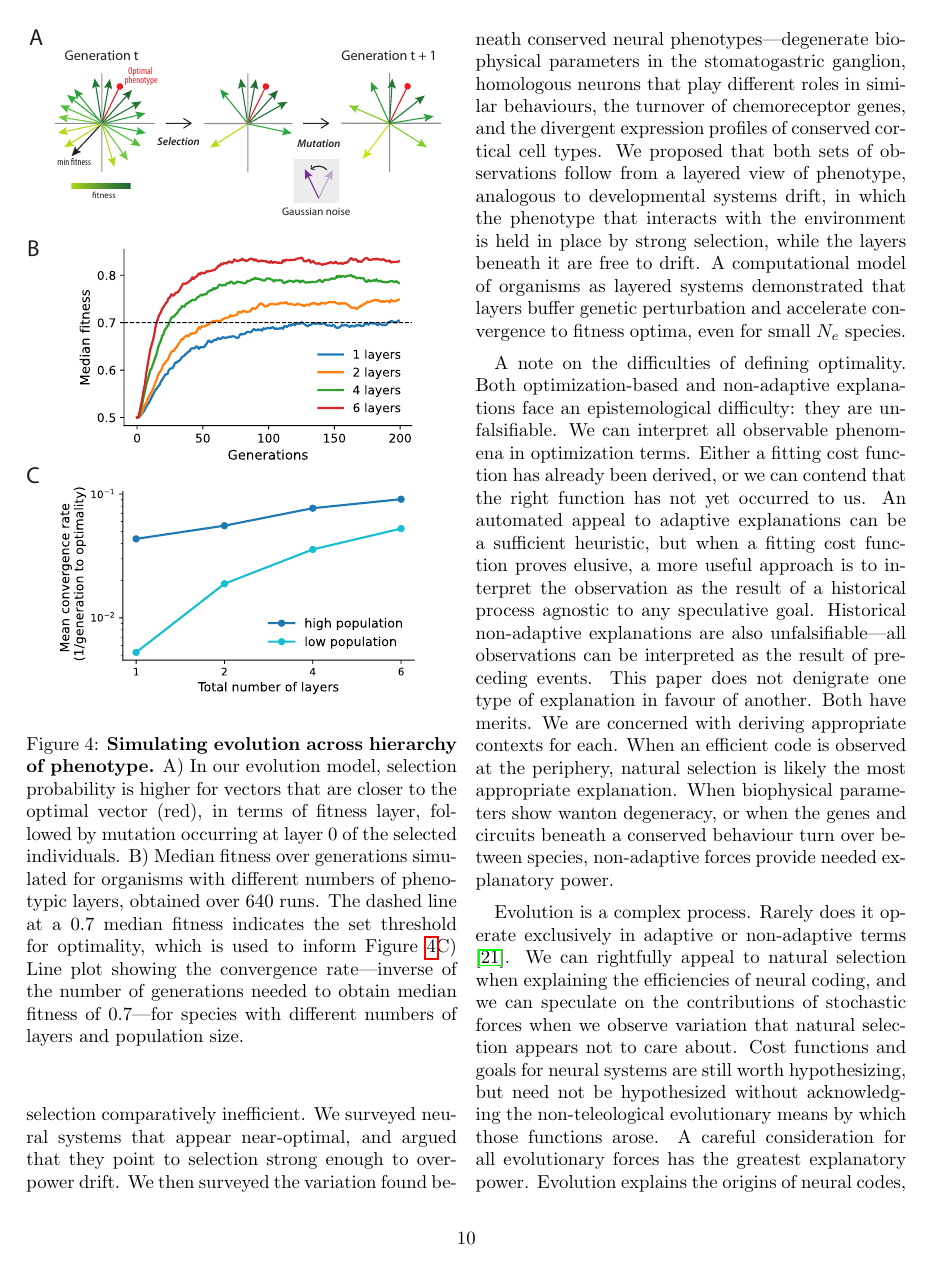
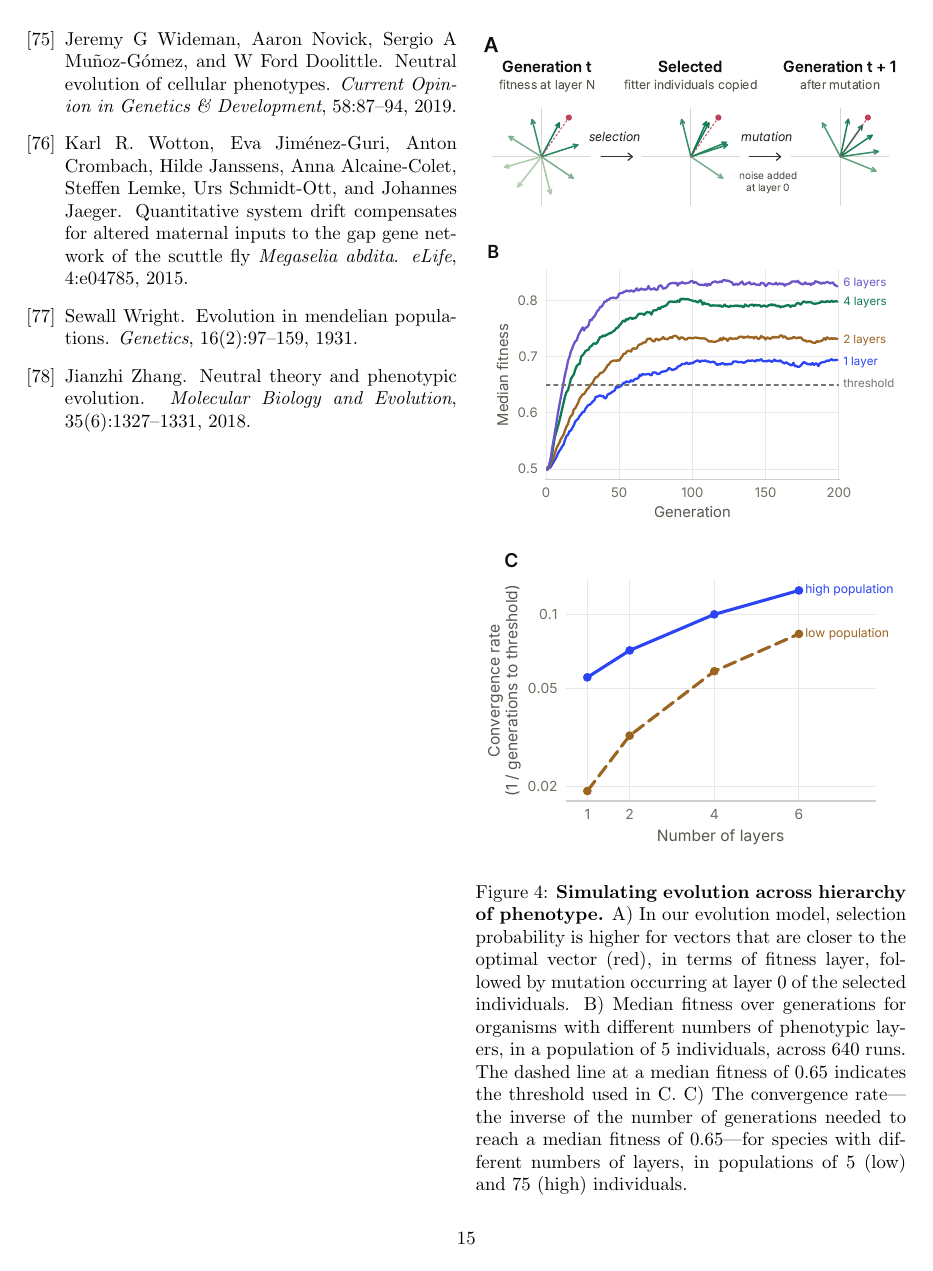
Before and after one commit to hanhanhan-kim/evolution-hierarchy, a LaTeX paper (main.tex): page 10 of 15 before the commit and page 15 of 15 after it. Compiled offline with pdfLaTeX.

Commit message:
Redraw simulation figure: Paper schematic (A) + figures.py plots (B, C)
Convergence threshold 0.65 (0.7 sat on the 1-layer, low-population
plateau). Update caption and results text: ~4x faster with 6 vs 1 layer at
low population, and 6 layers at N=5 beat 1 layer at N=75.

Co-Authored-By: Claude Opus 5.5 <noreply@anthropic.com>

```diff
--- a/main.tex
+++ b/main.tex
@@ -184,8 +184,10 @@ This cycle of selection and mutation then repeats \textit{ad infinitum}.
 
 \begin{figure}[!ht]
 \centering
-\includegraphics[width=\columnwidth]{fig_5_simulation.pdf}
-\caption{\textbf{Simulating evolution across hierarchy of phenotype.} A) In our evolution model, selection probability is higher for vectors that are closer to the optimal vector (red), in terms of fitness layer, followed by mutation occurring at layer $0$ of the selected individuals. B) Median fitness over generations simulated for organisms with different numbers of phenotypic layers, obtained over 640 runs. The dashed line at a 0.7 median fitness indicates the set threshold for optimality, which is used to inform Figure \ref{fig:model_2}C) Line plot showing the convergence rate---inverse of the number of generations needed to obtain median fitness of $0.7$---for species with different numbers of layers and population size.}
+\includegraphics[width=\columnwidth]{fig_sim_a.pdf}\\[4pt]
+\includegraphics[width=\columnwidth]{fig_sim_b.pdf}\\[4pt]
+\includegraphics[width=\columnwidth]{fig_sim_c.pdf}
+\caption{\textbf{Simulating evolution across hierarchy of phenotype.} A) In our evolution model, selection probability is higher for vectors that are closer to the optimal vector (red), in terms of fitness layer, followed by mutation occurring at layer $0$ of the selected individuals. B) Median fitness over generations for organisms with different numbers of phenotypic layers, in a population of 5 individuals, across 640 runs. The dashed line at a median fitness of 0.65 indicates the threshold used in C. C) The convergence rate---the inverse of the number of generations needed to reach a median fitness of 0.65---for species with different numbers of layers, in populations of 5 (low) and 75 (high) individuals.}
 \label{fig:model_2}
 \end{figure}
 
```
Also changed, not shown: fig_sim_a.pdf (added), fig_sim_b.pdf (added), fig_sim_c.pdf (added), main.tex (2 more changed lines).
